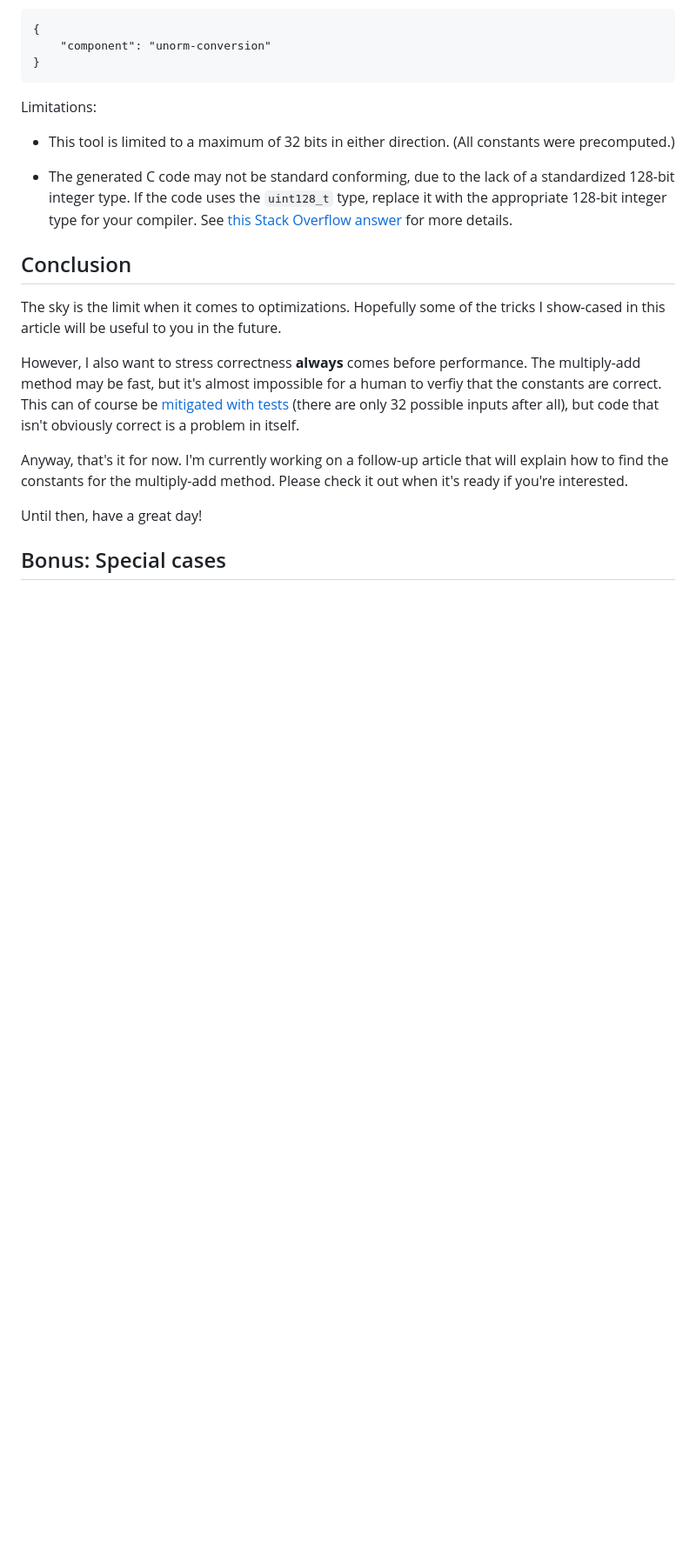
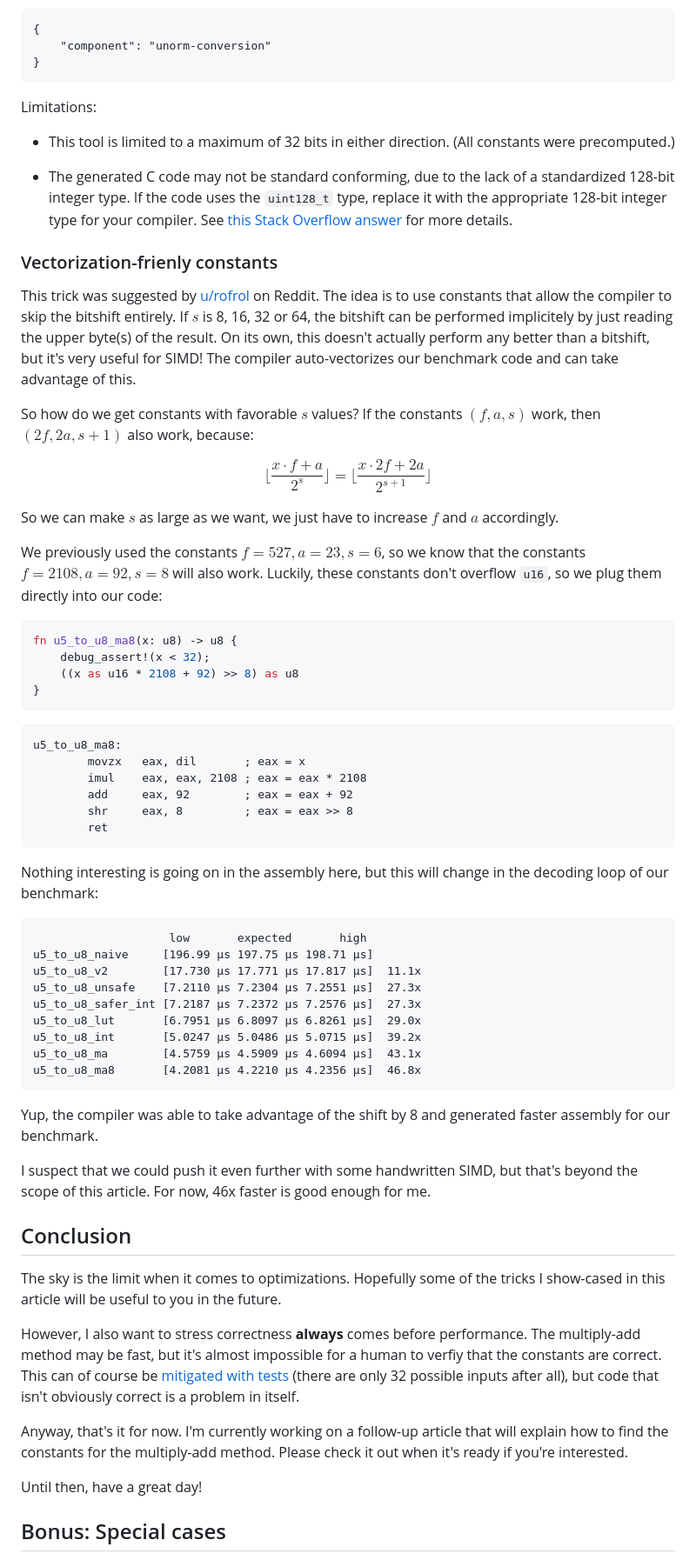
Before and after one commit to RunDevelopment/RunDevelopment.github.io, a Markdown page: posts/2024-09-20 fast unorm/article.md, the part around the change printed below. Shown: that part at 87% size. Drawn GitHub-style; blank space fills up the shorter version.

Commit message:
Update unorm article

````diff
--- a/posts/2024-09-20 fast unorm/article.md
+++ b/posts/2024-09-20 fast unorm/article.md
@@ -569,6 +576,54 @@ Limitations:
 -   The generated C code may not be standard conforming, due to the lack of a standardized 128-bit integer type. If the code uses the `uint128_t` type, replace it with the appropriate 128-bit integer type for your compiler. See [this Stack Overflow answer](https://stackoverflow.com/a/54815033/7595472) for more details.
 
 </div>
+
+### Vectorization-frienly constants
+
+This trick was suggested by [u/rofrol](https://www.reddit.com/r/rust/comments/1fl7uo4/comment/lo8s3ij/?utm_source=share&utm_medium=web3x&utm_name=web3xcss&utm_term=1&utm_content=share_button) on Reddit. The idea is to use constants that allow the compiler to skip the bitshift entirely. If $s$ is 8, 16, 32 or 64, the bitshift can be performed implicitely by just reading the upper byte(s) of the result. On its own, this doesn't actually perform any better than a bitshift, but it's very useful for SIMD! The compiler auto-vectorizes our benchmark code and can take advantage of this.
+
+So how do we get constants with favorable $s$ values? If the constants $(f,a,s)$ work, then $(2f,2a,s+1)$ also work, because:
+
+$$
+\lfloor \frac{x\cdot f+a}{2^s} \rfloor = \lfloor \frac{x\cdot 2f+2a}{2^{s+1}} \rfloor
+$$
+
+So we can make $s$ as large as we want, we just have to increase $f$ and $a$ accordingly.
+
+We previously used the constants $f=527,a=23,s=6$, so we know that the constants $f=2108,a=92,s=8$ will also work. Luckily, these constants don't overflow `u16`, so we plug them directly into our code:
+
+```rust
+fn u5_to_u8_ma8(x: u8) -> u8 {
+    debug_assert!(x < 32);
+    ((x as u16 * 2108 + 92) >> 8) as u8
+}
+```
+
+```asm
+u5_to_u8_ma8:
+        movzx   eax, dil       ; eax = x
+        imul    eax, eax, 2108 ; eax = eax * 2108
+        add     eax, 92        ; eax = eax + 92
+        shr     eax, 8         ; eax = eax >> 8
+        ret
+```
+
+Nothing interesting is going on in the assembly here, but this will change in the decoding loop of our benchmark:
+
+```
+                    low       expected       high
+u5_to_u8_naive     [196.99 µs 197.75 µs 198.71 µs]
+u5_to_u8_v2        [17.730 µs 17.771 µs 17.817 µs]  11.1x
+u5_to_u8_unsafe    [7.2110 µs 7.2304 µs 7.2551 µs]  27.3x
+u5_to_u8_safer_int [7.2187 µs 7.2372 µs 7.2576 µs]  27.3x
+u5_to_u8_lut       [6.7951 µs 6.8097 µs 6.8261 µs]  29.0x
+u5_to_u8_int       [5.0247 µs 5.0486 µs 5.0715 µs]  39.2x
+u5_to_u8_ma        [4.5759 µs 4.5909 µs 4.6094 µs]  43.1x
+u5_to_u8_ma8       [4.2081 µs 4.2210 µs 4.2356 µs]  46.8x
+```
+
+Yup, the compiler was able to take advantage of the shift by 8 and generated faster assembly for our benchmark.
+
+I suspect that we could push it even further with some handwritten SIMD, but that's beyond the scope of this article. For now, 46x faster is good enough for me.
 
 ## Conclusion
 
````
Also changed, not shown: other parts of posts/2024-09-20 fast unorm/article.md (+39 -32 lines).
